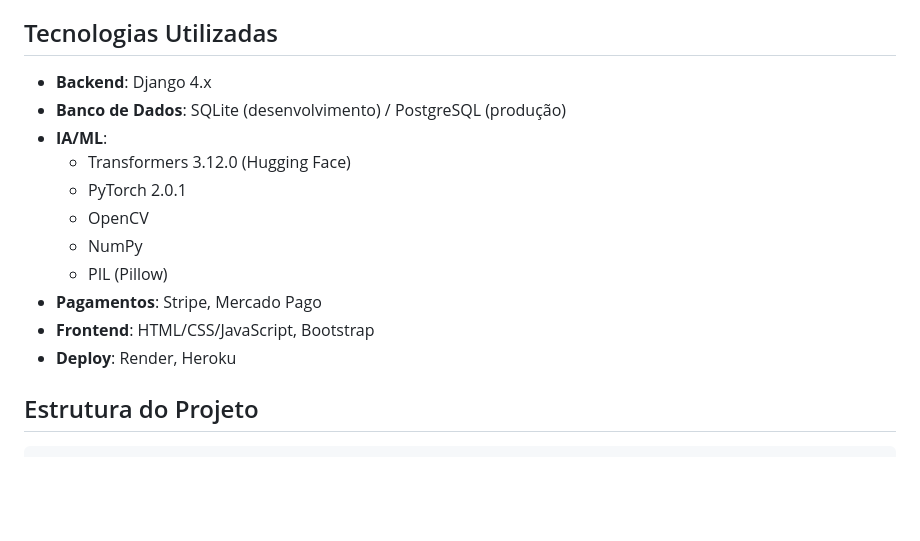
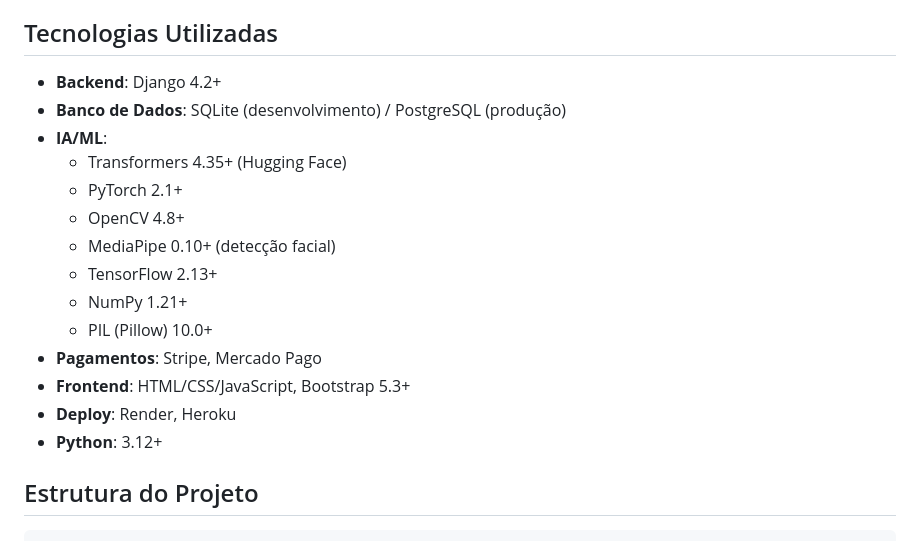
Before and after one commit to fullstacksenac2026-png/ECOA, a Markdown page: README.md, the part around one of its changes. GitHub-like rendering; blank space fills up the shorter version.

```diff
--- a/README.md
+++ b/README.md
@@ -44,17 +44,20 @@ Este é um projeto Django que implementa uma plataforma educacional completa, de
 
 ## Tecnologias Utilizadas
 
-- **Backend**: Django 4.x
+- **Backend**: Django 4.2+
 - **Banco de Dados**: SQLite (desenvolvimento) / PostgreSQL (produção)
 - **IA/ML**:
-  - Transformers 3.12.0 (Hugging Face)
-  - PyTorch 2.0.1
-  - OpenCV
-  - NumPy
-  - PIL (Pillow)
+  - Transformers 4.35+ (Hugging Face)
+  - PyTorch 2.1+
+  - OpenCV 4.8+
+  - MediaPipe 0.10+ (detecção facial)
+  - TensorFlow 2.13+
+  - NumPy 1.21+
+  - PIL (Pillow) 10.0+
 - **Pagamentos**: Stripe, Mercado Pago
-- **Frontend**: HTML/CSS/JavaScript, Bootstrap
+- **Frontend**: HTML/CSS/JavaScript, Bootstrap 5.3+
 - **Deploy**: Render, Heroku
+- **Python**: 3.12+
 
 ## Estrutura do Projeto
 
```
Also changed, not shown: other parts of README.md (+56 -10 lines).
